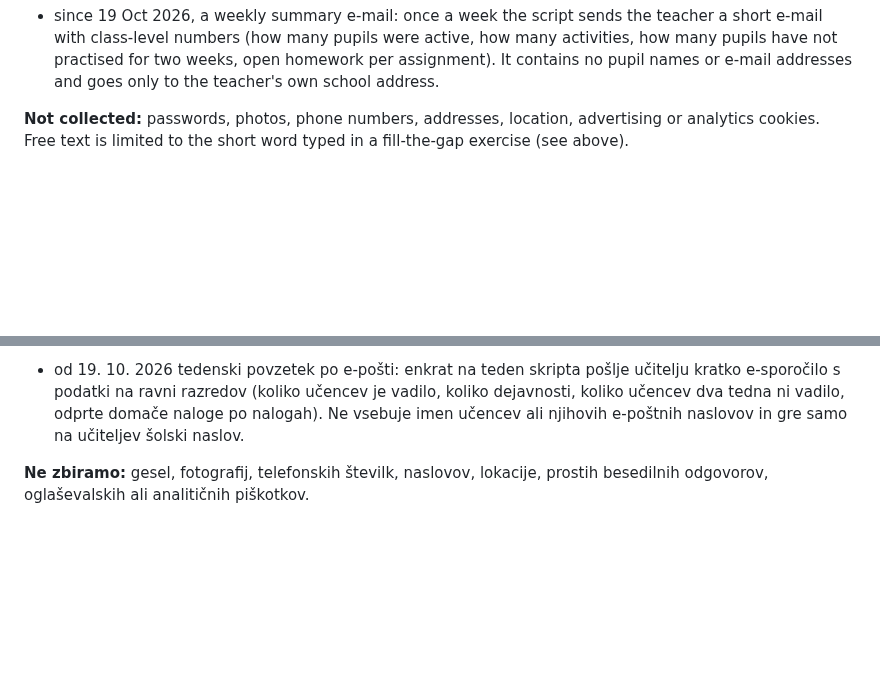
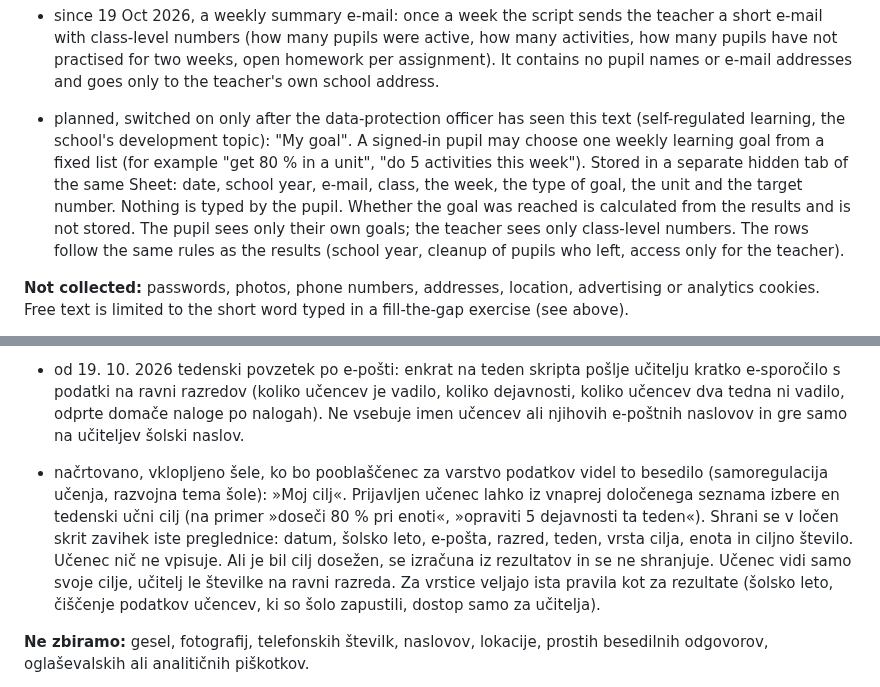
Before and after one commit to NoisyClassRoom/english-tools, a Markdown page: DATA-PROTECTION.md, 2 parts joined by grey strips. GitHub-like rendering; blank space fills up the shorter version.

```diff
--- a/DATA-PROTECTION.md
+++ b/DATA-PROTECTION.md
@@ -26,6 +26,8 @@ Draft for the school's data-protection officer (DPO). It describes what the tool
 - since 15 Oct 2026, online puzzles (word search, hangman, word scramble, crossword): a signed-in pupil who finishes a puzzle gets it saved like another result (e-mail, name, class, unit, puzzle type, score), in a separate hidden tab of the same Sheet. No single answers are stored. The tab follows the same rules as the results: same school-year column, same cleanup of pupils who left, same access (the teacher only; a pupil sees only a count of their own puzzles).
 
 - since 19 Oct 2026, a weekly summary e-mail: once a week the script sends the teacher a short e-mail with class-level numbers (how many pupils were active, how many activities, how many pupils have not practised for two weeks, open homework per assignment). It contains no pupil names or e-mail addresses and goes only to the teacher's own school address.
+
+- planned, switched on only after the data-protection officer has seen this text (self-regulated learning, the school's development topic): "My goal". A signed-in pupil may choose one weekly learning goal from a fixed list (for example "get 80 % in a unit", "do 5 activities this week"). Stored in a separate hidden tab of the same Sheet: date, school year, e-mail, class, the week, the type of goal, the unit and the target number. Nothing is typed by the pupil. Whether the goal was reached is calculated from the results and is not stored. The pupil sees only their own goals; the teacher sees only class-level numbers. The rows follow the same rules as the results (school year, cleanup of pupils who left, access only for the teacher).
 
 **Not collected:** passwords, photos, phone numbers, addresses, location, advertising or analytics cookies. Free text is limited to the short word typed in a fill-the-gap exercise (see above).
 
@@ -72,6 +74,8 @@ Draft for the school's data-protection officer (DPO). It describes what the tool
 
 - od 19. 10. 2026 tedenski povzetek po e-pošti: enkrat na teden skripta pošlje učitelju kratko e-sporočilo s podatki na ravni razredov (koliko učencev je vadilo, koliko dejavnosti, koliko učencev dva tedna ni vadilo, odprte domače naloge po nalogah). Ne vsebuje imen učencev ali njihovih e-poštnih naslovov in gre samo na učiteljev šolski naslov.
 
+- načrtovano, vklopljeno šele, ko bo pooblaščenec za varstvo podatkov videl to besedilo (samoregulacija učenja, razvojna tema šole): »Moj cilj«. Prijavljen učenec lahko iz vnaprej določenega seznama izbere en tedenski učni cilj (na primer »doseči 80 % pri enoti«, »opraviti 5 dejavnosti ta teden«). Shrani se v ločen skrit zavihek iste preglednice: datum, šolsko leto, e-pošta, razred, teden, vrsta cilja, enota in ciljno število. Učenec nič ne vpisuje. Ali je bil cilj dosežen, se izračuna iz rezultatov in se ne shranjuje. Učenec vidi samo svoje cilje, učitelj le številke na ravni razreda. Za vrstice veljajo ista pravila kot za rezultate (šolsko leto, čiščenje podatkov učencev, ki so šolo zapustili, dostop samo za učitelja).
+
 **Ne zbiramo:** gesel, fotografij, telefonskih številk, naslovov, lokacije, prostih besedilnih odgovorov, oglaševalskih ali analitičnih piškotkov.
 
 **Kje so podatki.** V eni zasebni Google preglednici v učiteljevem šolskem Google Workspace računu (domena os-verzej.si). Z nikomer ni deljena. Seznam razredov (ime učenca, šolsko leto, razred; uvožen iz šolske evidence) je zavihek v isti preglednici. Prijava je omejena na šolsko domeno; strežnik zavrne račune z drugih domen.
```
Also changed, not shown: README.md (+6 -0 lines).
